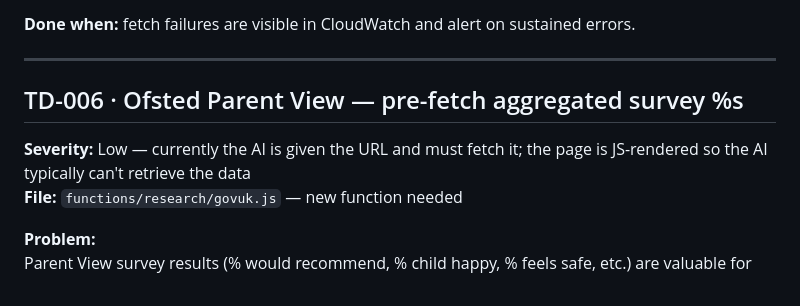
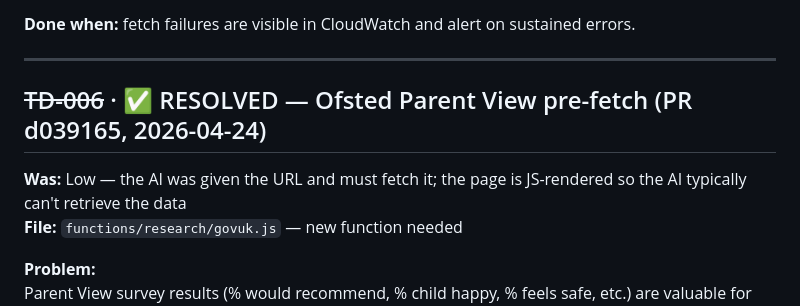
Before and after one commit to abuyak/Schools, a Markdown page: TECH_DEBT.md, the part around the change. Rendered like a GitHub page.

Commit message:
docs: mark TD-006 resolved

```diff
--- a/TECH_DEBT.md
+++ b/TECH_DEBT.md
@@ -103,8 +103,8 @@ error rate > 5% over 1 hour.
 
 ---
 
-## TD-006 · Ofsted Parent View — pre-fetch aggregated survey %s
-**Severity:** Low — currently the AI is given the URL and must fetch it; the page is JS-rendered so the AI typically can't retrieve the data
+## ~~TD-006~~ · ✅ RESOLVED — Ofsted Parent View pre-fetch (PR d039165, 2026-04-24)
+**Was:** Low — the AI was given the URL and must fetch it; the page is JS-rendered so the AI typically can't retrieve the data
 **File:** `functions/research/govuk.js` — new function needed
 
 **Problem:**
```
